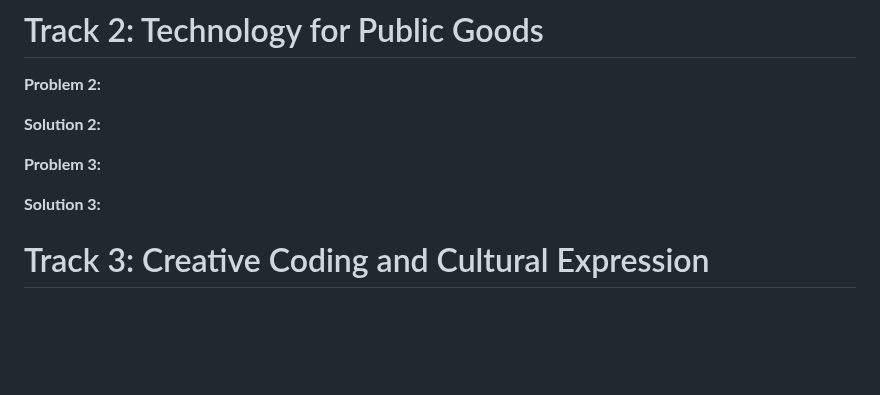
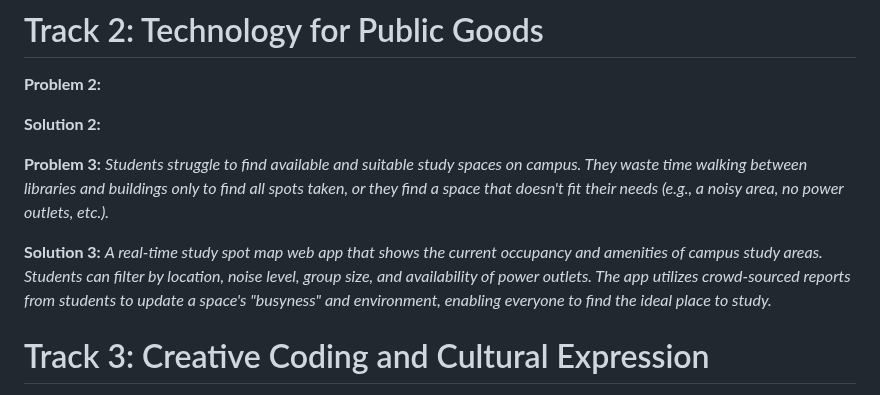
Before and after one commit to FernandoLpz0911/CS351-T18-Group-Project, a Markdown page: README.md, the part around the change. Rendered like a GitHub page; blank space fills up the shorter version.

Commit message:
Track 2, Prob and Sol 3

```diff
--- a/README.md
+++ b/README.md
@@ -108,8 +108,10 @@ Team Members:
 **Solution 2:**
 
 **Problem 3:**
+*Students struggle to find available and suitable study spaces on campus. They waste time walking between libraries and buildings only to find all spots taken, or they find a space that doesn't fit their needs (e.g., a noisy area, no power outlets, etc.).*
 
 **Solution 3:**
+*A real-time study spot map web app that shows the current occupancy and amenities of campus study areas. Students can filter by location, noise level, group size, and availability of power outlets. The app utilizes crowd-sourced reports from students to update a space's "busyness" and environment, enabling everyone to find the ideal place to study.*
 
 # Track 3: Creative Coding and Cultural Expression
 
```
